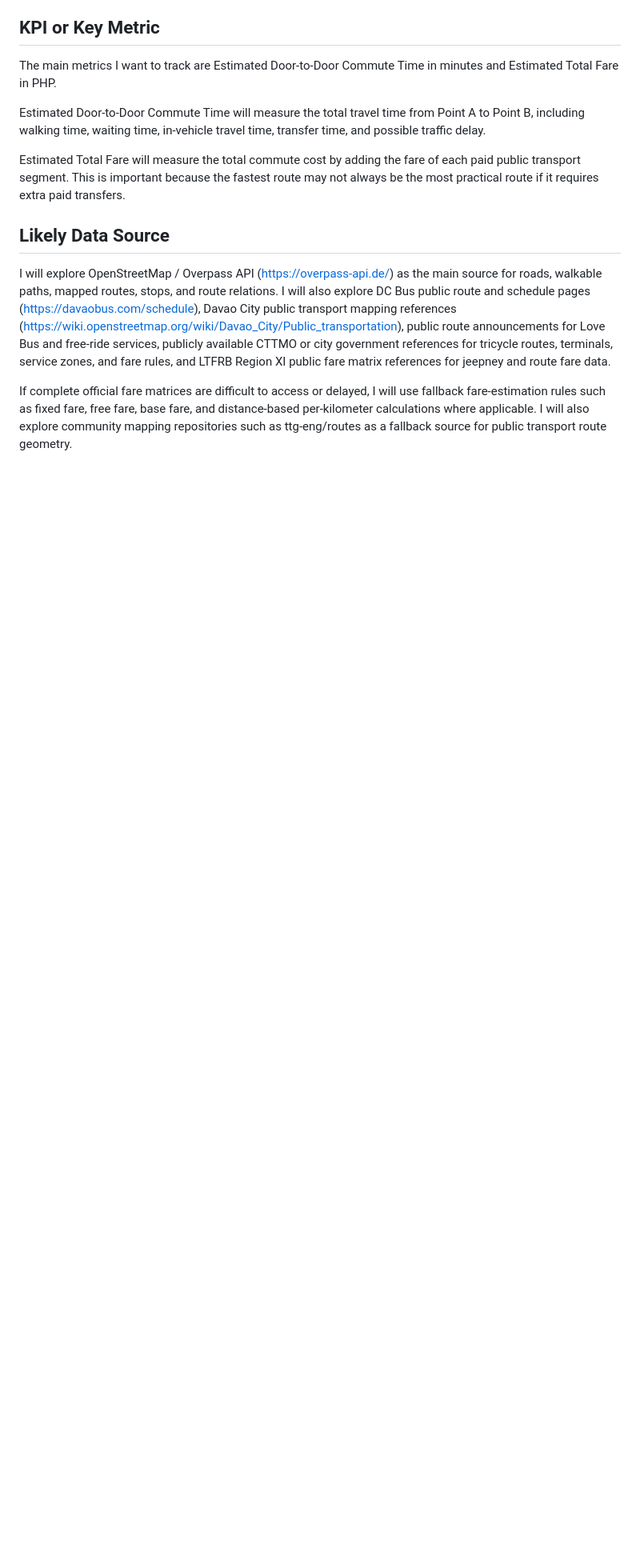
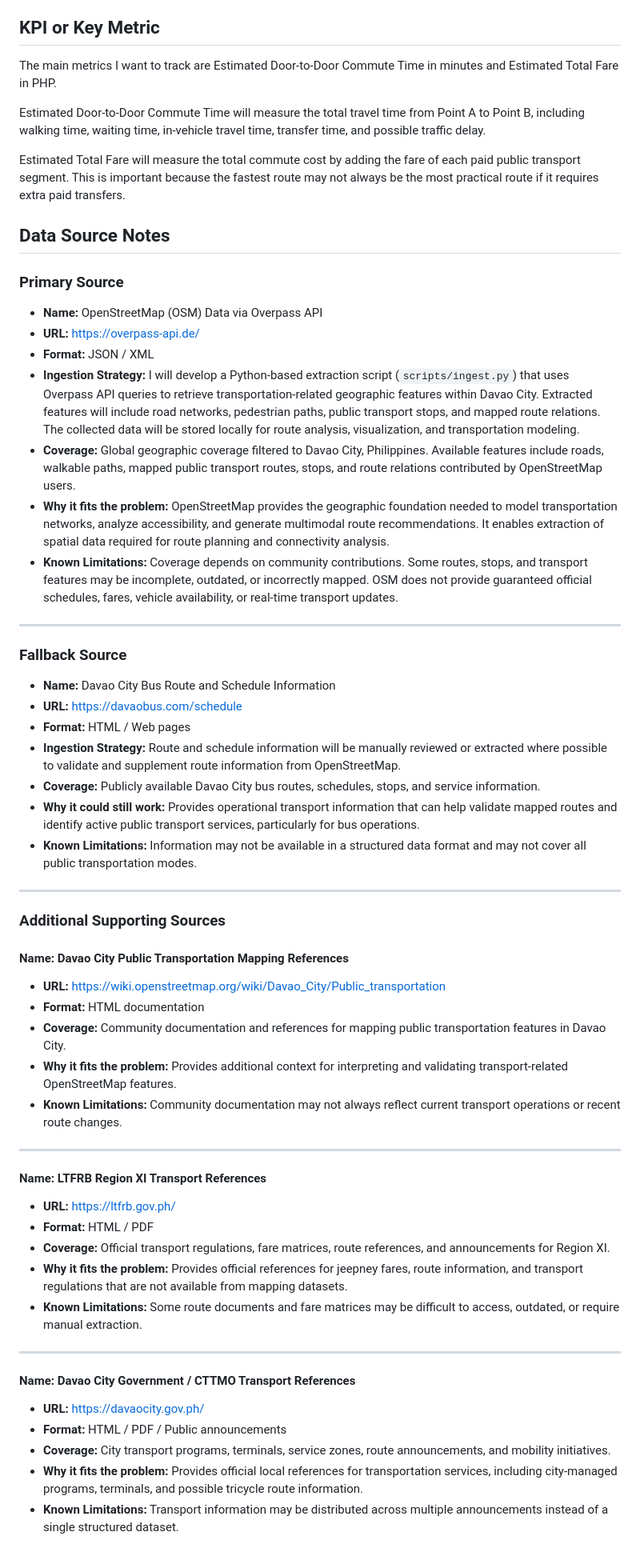
Before and after one commit to vn0raven/dep-data-engineering-vn0raven, a Markdown page: README.md, the part around one of its changes. Shown at 80% size. Rendered like a GitHub page; blank space fills up the shorter version.

```diff
--- a/README.md
+++ b/README.md
@@ -13,7 +13,56 @@ Estimated Door-to-Door Commute Time will measure the total travel time from Poin
 
 Estimated Total Fare will measure the total commute cost by adding the fare of each paid public transport segment. This is important because the fastest route may not always be the most practical route if it requires extra paid transfers.
 
-## Likely Data Source
-I will explore OpenStreetMap / Overpass API (https://overpass-api.de/) as the main source for roads, walkable paths, mapped routes, stops, and route relations. I will also explore DC Bus public route and schedule pages (https://davaobus.com/schedule), Davao City public transport mapping references (https://wiki.openstreetmap.org/wiki/Davao_City/Public_transportation), public route announcements for Love Bus and free-ride services, publicly available CTTMO or city government references for tricycle routes, terminals, service zones, and fare rules, and LTFRB Region XI public fare matrix references for jeepney and route fare data.
+## Data Source Notes
 
-If complete official fare matrices are difficult to access or delayed, I will use fallback fare-estimation rules such as fixed fare, free fare, base fare, and distance-based per-kilometer calculations where applicable. I will also explore community mapping repositories such as ttg-eng/routes as a fallback source for public transport route geometry.
+### Primary Source
+
+- **Name:** OpenStreetMap (OSM) Data via Overpass API
+- **URL:** https://overpass-api.de/
+- **Format:** JSON / XML
+- **Ingestion Strategy:** I will develop a Python-based extraction script (`scripts/ingest.py`) that uses Overpass API queries to retrieve transportation-related geographic features within Davao City. Extracted features will include road networks, pedestrian paths, public transport stops, and mapped route relations. The collected data will be stored locally for route analysis, visualization, and transportation modeling.
+- **Coverage:** Global geographic coverage filtered to Davao City, Philippines. Available features include roads, walkable paths, mapped public transport routes, stops, and route relations contributed by OpenStreetMap users.
+- **Why it fits the problem:** OpenStreetMap provides the geographic foundation needed to model transportation networks, analyze accessibility, and generate multimodal route recommendations. It enables extraction of spatial data required for route planning and connectivity analysis.
+- **Known Limitations:** Coverage depends on community contributions. Some routes, stops, and transport features may be incomplete, outdated, or incorrectly mapped. OSM does not provide guaranteed official schedules, fares, vehicle availability, or real-time transport updates.
+
+---
+
+### Fallback Source
+
+- **Name:** Davao City Bus Route and Schedule Information
+- **URL:** https://davaobus.com/schedule
+- **Format:** HTML / Web pages
+- **Ingestion Strategy:** Route and schedule information will be manually reviewed or extracted where possible to validate and supplement route information from OpenStreetMap.
+- **Coverage:** Publicly available Davao City bus routes, schedules, stops, and service information.
+- **Why it could still work:** Provides operational transport information that can help validate mapped routes and identify active public transport services, particularly for bus operations.
+- **Known Limitations:** Information may not be available in a structured data format and may not cover all public transportation modes.
+
+---
+
+### Additional Supporting Sources
+
+#### Name: Davao City Public Transportation Mapping References
+- **URL:** https://wiki.openstreetmap.org/wiki/Davao_City/Public_transportation
+- **Format:** HTML documentation
+- **Coverage:** Community documentation and references for mapping public transportation features in Davao City.
+- **Why it fits the problem:** Provides additional context for interpreting and validating transport-related OpenStreetMap features.
+- **Known Limitations:** Community documentation may not always reflect current transport operations or recent route changes.
+
+---
+
+#### Name: LTFRB Region XI Transport References
+- **URL:** https://ltfrb.gov.ph/
+- **Format:** HTML / PDF
+- **Coverage:** Official transport regulations, fare matrices, route references, and announcements for Region XI.
+- **Why it fits the problem:** Provides official references for jeepney fares, route information, and transport regulations that are not available from mapping datasets.
+- **Known Limitations:** Some route documents and fare matrices may be difficult to access, outdated, or require manual extraction.
+
+---
+
+#### Name: Davao City Government / CTTMO Transport References
+- **URL:** https://davaocity.gov.ph/
+- **Format:** HTML / PDF / Public announcements
+- **Coverage:** City transport programs, terminals, service zones, route announcements, and mobility initiatives.
+- **Why it fits the problem:** Provides official local references for transportation services, including city-managed programs, terminals, and possible tricycle route information.
+- **Known Limitations:** Transport information may be distributed across multiple announcements instead of a single structured dataset.
+
```
Also changed, not shown: other parts of README.md (+20 -0 lines).
